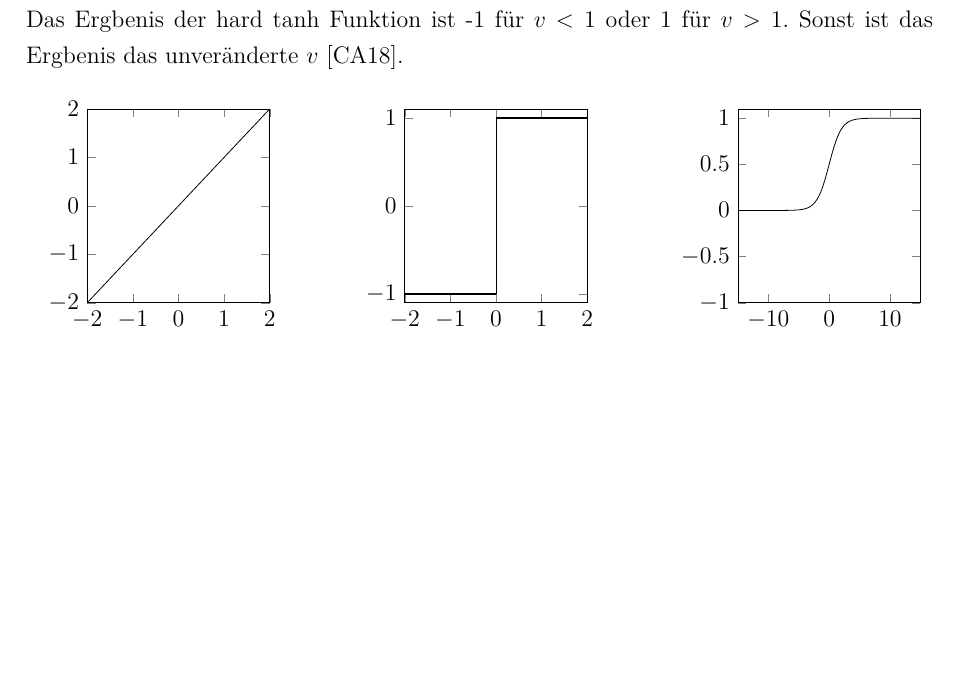
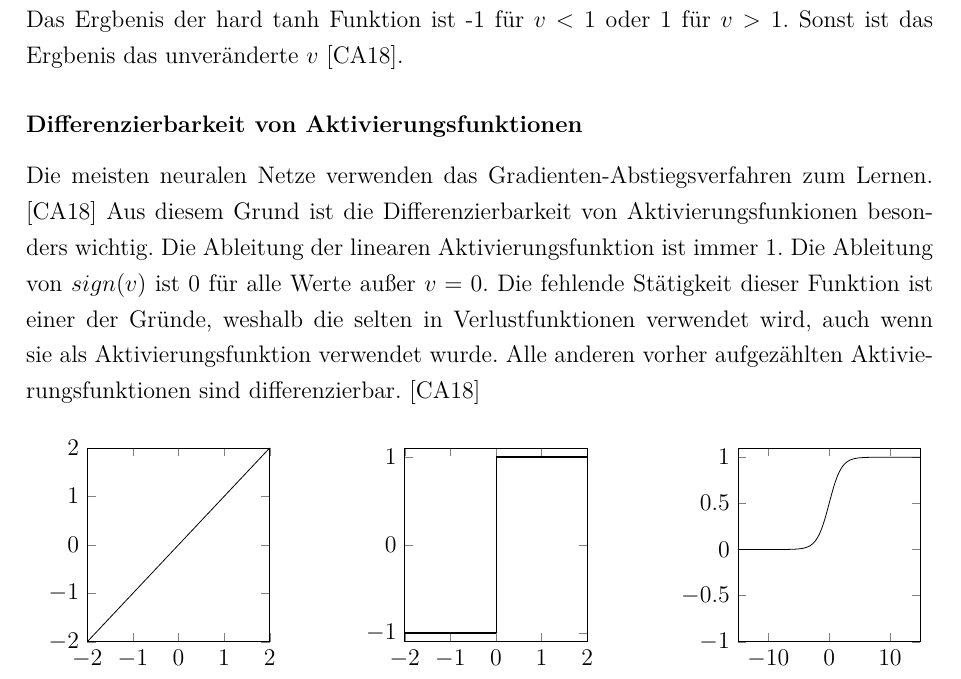
Before and after one commit to ReiwuKleiwu/MA2_Prak_16_Neuronale_Netze, a LaTeX document (LaTeX/BA_LateXVorlage_v3-2.tex, which reads LaTeX/01-1_aktivierungsfunktionen.tex): part of page 11 of 28, cut so that both start at the same text, the shorter picture padded with empty space. Compiled offline with pdfLaTeX.

Commit message:
differenzierbarkeit

```diff
--- a/LaTeX/01-1_aktivierungsfunktionen.tex
+++ b/LaTeX/01-1_aktivierungsfunktionen.tex
@@ -20,6 +20,11 @@ Historisch wurden die Sigmoid und Tanh Funktion zur Einführung von Nichtliniear
 von mehrschichtigen neuronalen Netzen einfacher machen.
 Zu den am häufigsten genutzten Aktivierungsfunktionen gehört ReLU (Rectified Linear Unit) $\Phi(v) = \text{max}\{v,0\}$. Das Ergebnis der ReLU Funktion ist 0, wenn die gewichtete Summe der Inputs $v$ kleiner 0 ist, sonst ist das Ergbenis das unveränderte $v$.
 Eine weitere oft genutzte Aktivierungsfunktion ist die hard tanh Funktion $\Phi(v) = \text{max}\{\text{min}[v,1],-1\}$. Das Ergbenis der hard tanh Funktion ist -1 für $v < 1$ oder 1 für $v > 1$. Sonst ist das Ergbenis das unveränderte $v$ \cite{CA18}.
+
+\paragraph{Differenzierbarkeit von Aktivierungsfunktionen}
+Die meisten neuralen Netze verwenden das Gradienten-Abstiegsverfahren zum Lernen. \cite{CA18} Aus diesem Grund ist die Differenzierbarkeit von Aktivierungsfunkionen besonders wichtig. Die Ableitung der linearen Aktivierungsfunktion ist immer 1.
+Die Ableitung von $sign(v)$ ist 0 für alle Werte außer $v = 0$. Die fehlende Stätigkeit dieser Funktion ist einer der Gründe, weshalb die selten in Verlustfunktionen verwendet wird, auch wenn sie als Aktivierungsfunktion verwendet wurde.
+Alle anderen vorher aufgezählten Aktivierungsfunktionen sind differenzierbar. \cite{CA18}
 
 \begin{figure}[htbp]
     \centering
```
